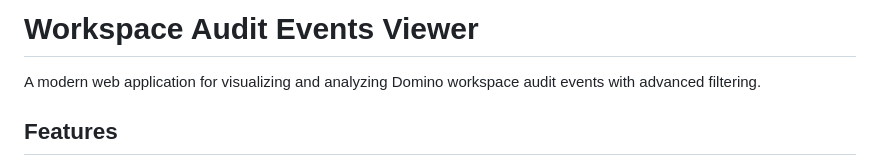
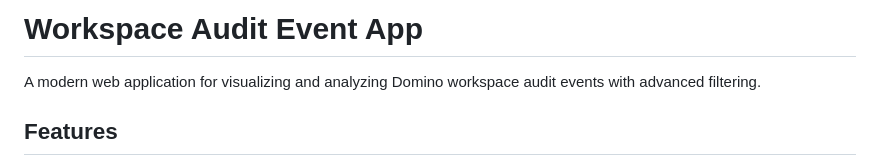
Before and after one commit to dominodatalab/Workspace-File-Audit-Application, a Markdown page: README.md, the part around the change. GitHub-like rendering.

```diff
--- a/README.md
+++ b/README.md
@@ -1,4 +1,4 @@
-# Workspace Audit Events Viewer
+# Workspace Audit Event App
 
 A modern web application for visualizing and analyzing Domino workspace audit events with advanced filtering.
 
```
